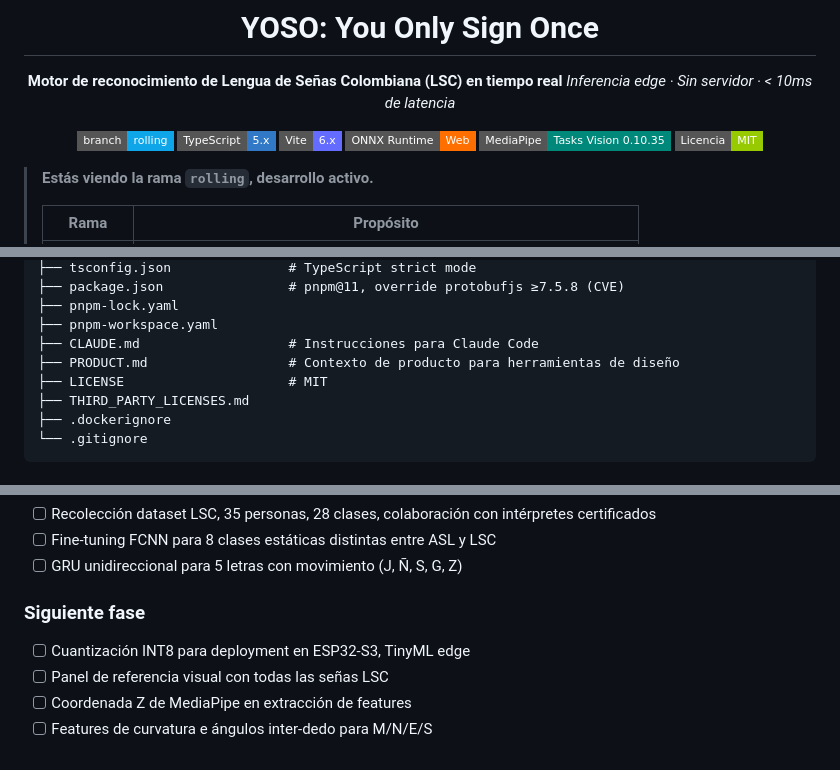
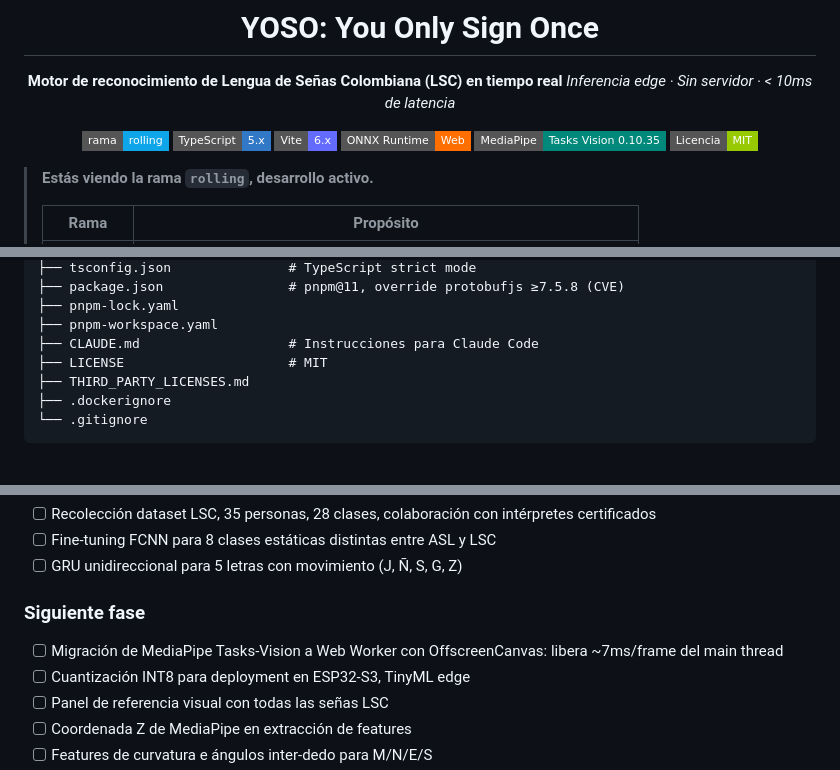
Before and after one commit to Praskc/lsc-fingerspelling-edge, a Markdown page: README.md, 3 parts joined by grey strips. Drawn GitHub-style; badges without logos.

Commit message:
actualiza readme: borra PRODUCT.md, agrega mediapipe worker

```diff
--- a/README.md
+++ b/README.md
@@ -5,7 +5,7 @@
 **Motor de reconocimiento de Lengua de Señas Colombiana (LSC) en tiempo real**
 *Inferencia edge · Sin servidor · < 10ms de latencia*
 
-[![Branch: rolling](https://img.shields.io/badge/branch-rolling-0EA5E9?style=flat-square)](https://github.com/Praskc/lsc-fingerspelling-edge/tree/rolling)
+[![Branch: rolling](https://img.shields.io/badge/rama-rolling-0EA5E9?style=flat-square)](https://github.com/Praskc/lsc-fingerspelling-edge/tree/rolling)
 [![TypeScript](https://img.shields.io/badge/TypeScript-5.x-3178C6?style=flat-square&logo=typescript&logoColor=white)](https://www.typescriptlang.org/)
 [![Vite](https://img.shields.io/badge/Vite-6.x-646CFF?style=flat-square&logo=vite&logoColor=white)](https://vitejs.dev/)
 [![ONNX Runtime](https://img.shields.io/badge/ONNX_Runtime-Web-FF6F00?style=flat-square&logo=onnx&logoColor=white)](https://onnxruntime.ai/)
@@ -237,7 +237,6 @@ Las 5 letras con movimiento (G, J, S, Z, Ñ) serán manejadas por una **rama GRU
 ├── pnpm-lock.yaml
 ├── pnpm-workspace.yaml
 ├── CLAUDE.md                   # Instrucciones para Claude Code
-├── PRODUCT.md                  # Contexto de producto para herramientas de diseño
 ├── LICENSE                     # MIT
 ├── THIRD_PARTY_LICENSES.md
 ├── .dockerignore
@@ -371,6 +370,7 @@ JavaScript vanilla, hoy solo en el historial de git. Pipeline de 48 features con
 - [ ] GRU unidireccional para 5 letras con movimiento (J, Ñ, S, G, Z)
 
 ### Siguiente fase
+- [ ] Migración de MediaPipe Tasks-Vision a Web Worker con OffscreenCanvas: libera ~7ms/frame del main thread
 - [ ] Cuantización INT8 para deployment en ESP32-S3, TinyML edge
 - [ ] Panel de referencia visual con todas las señas LSC
 - [ ] Coordenada Z de MediaPipe en extracción de features
```
